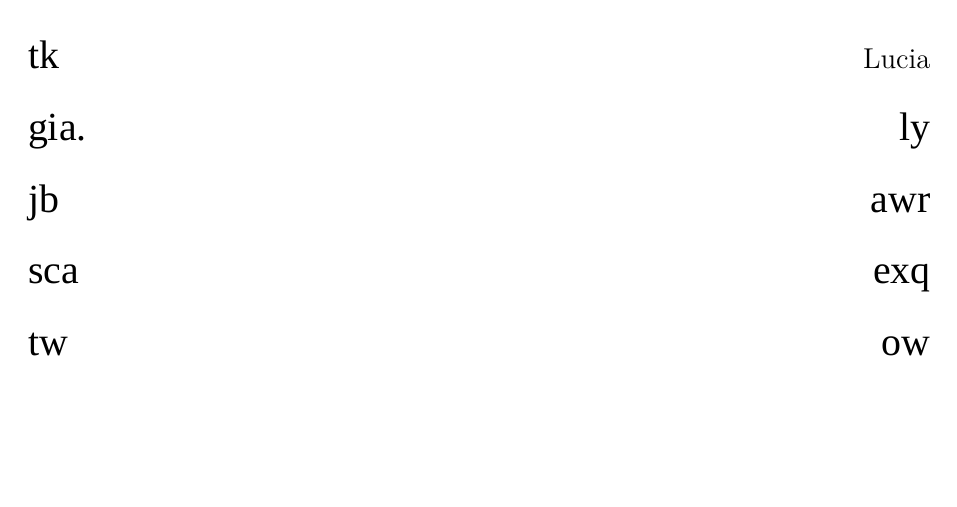
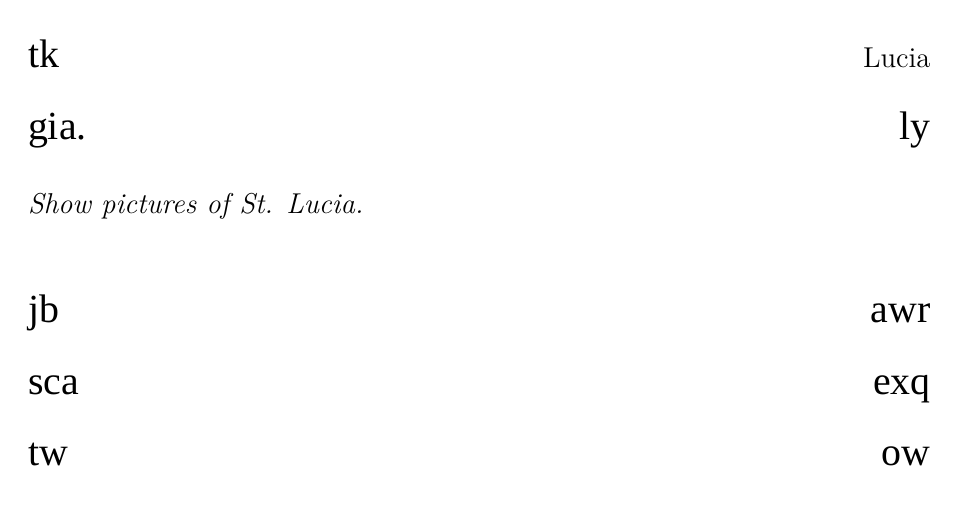
Before and after one commit to abid-mujtaba/shoaib-skit-urdu, a LaTeX document (skit-en.tex): part of page 19 of 35, cut so that both start at the same text, the shorter picture padded with empty space. Compiled offline with XeLaTeX; a missing font is replaced by an installed copy or a similar font.

Commit message:
Split instructions for St. Lucia pictures.

```diff
--- a/skit-en.tex
+++ b/skit-en.tex
@@ -126,6 +126,9 @@
 	Kwari ka io ealm tHa ko aPs zmano miN \en{University of Chicago} ky \en{Indoor Basket-ball Court} awr \en{Ice Rink} miN \en{basket-ball} awr \en{ice hockey} ky bjaUy xeib by antoa snjidgi ky satH krkT kHilty owUy awr dwsry kHlaRiwN ky satH lRty owUy paia jata.
 
 	ioaN tk ky krkT ka exq aPsy kHinc kr \en{St. Lucia} tk ly gia.
+
+\instr{Show pictures of St. Lucia.}
+
 	awr jb exq sca ow tw mhbwb ka didar nsib ow oi jata oy.
 
 \instr{Pictures with Afridi and co.}
```
